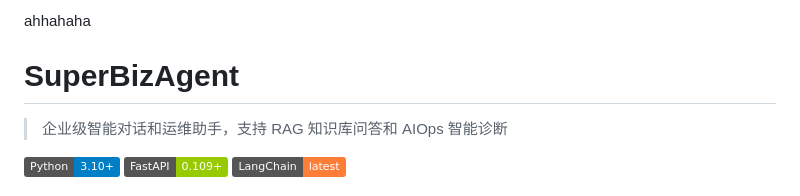
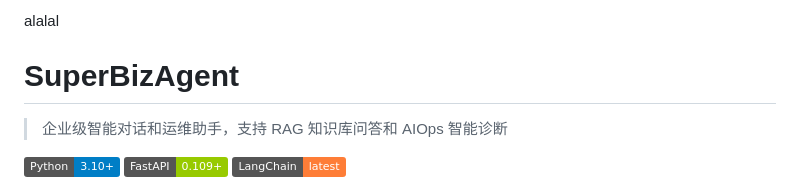
Before and after one commit to LXM1234542332/LXM_Agent_01, a Markdown page: README.md, the part around the change. GitHub-like rendering; badges without logos.

Commit message:
Update README content
测试一下

```diff
--- a/README.md
+++ b/README.md
@@ -1,4 +1,5 @@
-ahhahaha
+alalal
+
 
 # SuperBizAgent
 
```
